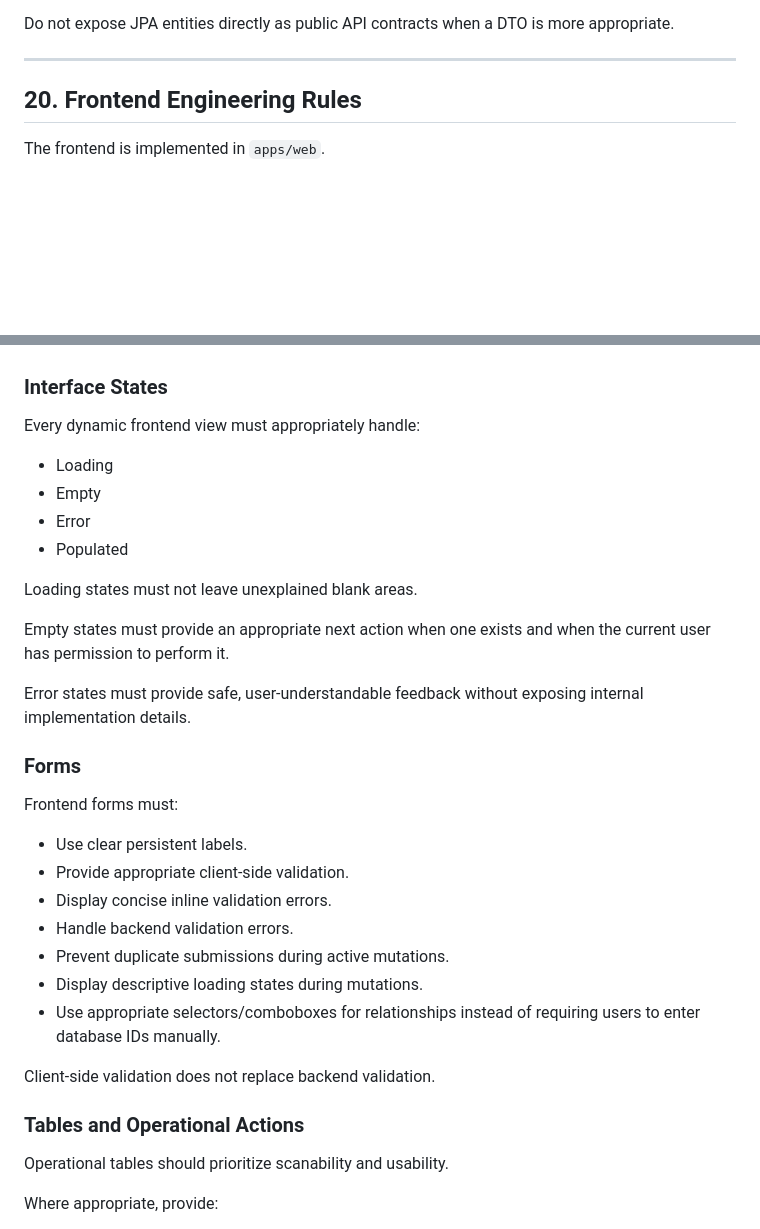
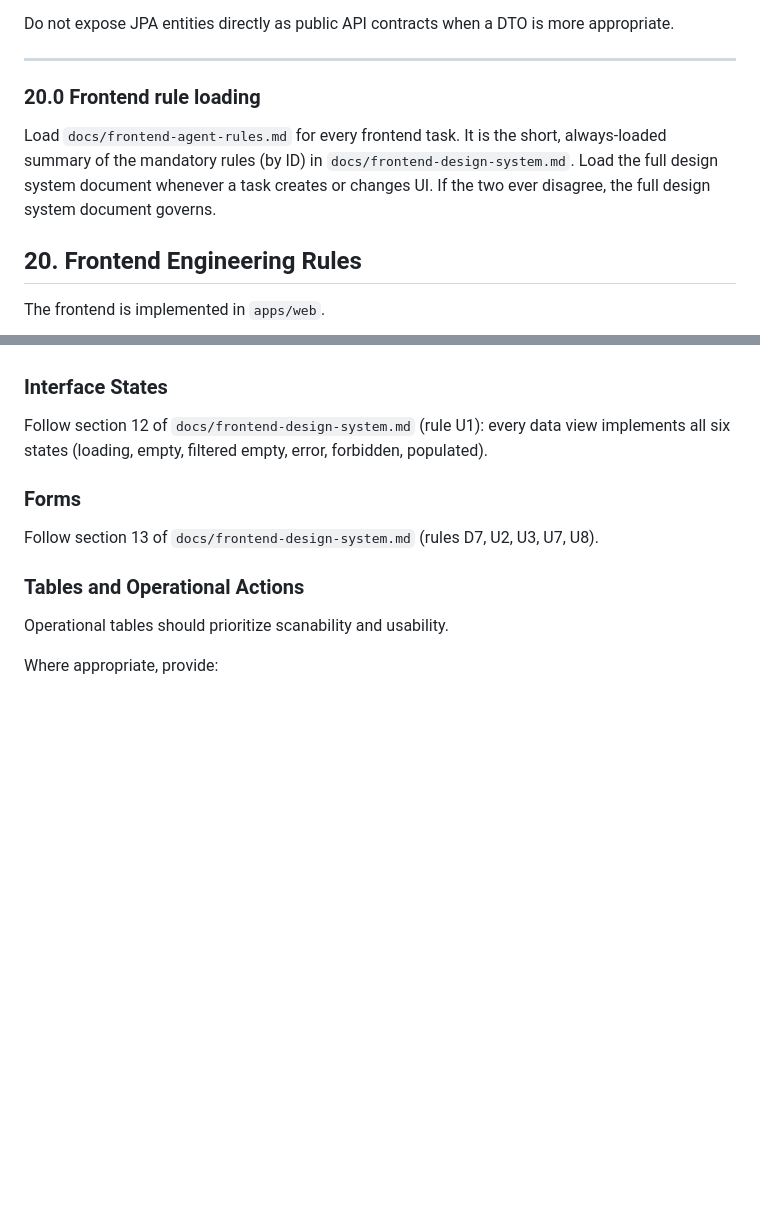
Before and after one commit to Daniel-Dadzie/school-management-system, a Markdown page: AGENTS.md, 2 parts joined by grey strips. GitHub-like rendering; blank space fills up the shorter version.

Commit message:
feat(docs): update frontend design system and agent instructions

```diff
--- a/AGENTS.md
+++ b/AGENTS.md
@@ -519,6 +519,13 @@ Maintain consistent:
 Do not expose JPA entities directly as public API contracts when a DTO is more appropriate.
 
 ---
+### 20.0 Frontend rule loading
+
+Load `docs/frontend-agent-rules.md` for every frontend task. It is the
+short, always-loaded summary of the mandatory rules (by ID) in
+`docs/frontend-design-system.md`. Load the full design system document
+whenever a task creates or changes UI. If the two ever disagree, the
+full design system document governs.
 
 ## 20. Frontend Engineering Rules
 
@@ -604,32 +611,14 @@ Do not introduce arbitrary hard-coded school-brand colors into individual compon
 
 ### Interface States
 
-Every dynamic frontend view must appropriately handle:
-
-* Loading
-* Empty
-* Error
-* Populated
-
-Loading states must not leave unexplained blank areas.
-
-Empty states must provide an appropriate next action when one exists and when the current user has permission to perform it.
-
-Error states must provide safe, user-understandable feedback without exposing internal implementation details.
+Follow section 12 of `docs/frontend-design-system.md` (rule U1): every
+data view implements all six states (loading, empty, filtered empty,
+error, forbidden, populated).
 
 ### Forms
 
-Frontend forms must:
-
-* Use clear persistent labels.
-* Provide appropriate client-side validation.
-* Display concise inline validation errors.
-* Handle backend validation errors.
-* Prevent duplicate submissions during active mutations.
-* Display descriptive loading states during mutations.
-* Use appropriate selectors/comboboxes for relationships instead of requiring users to enter database IDs manually.
-
-Client-side validation does not replace backend validation.
+Follow section 13 of `docs/frontend-design-system.md` (rules D7, U2,
+U3, U7, U8).
 
 ### Tables and Operational Actions
 
```
Also changed, not shown: docs/frontend-design-system.md (+2 -0 lines).
